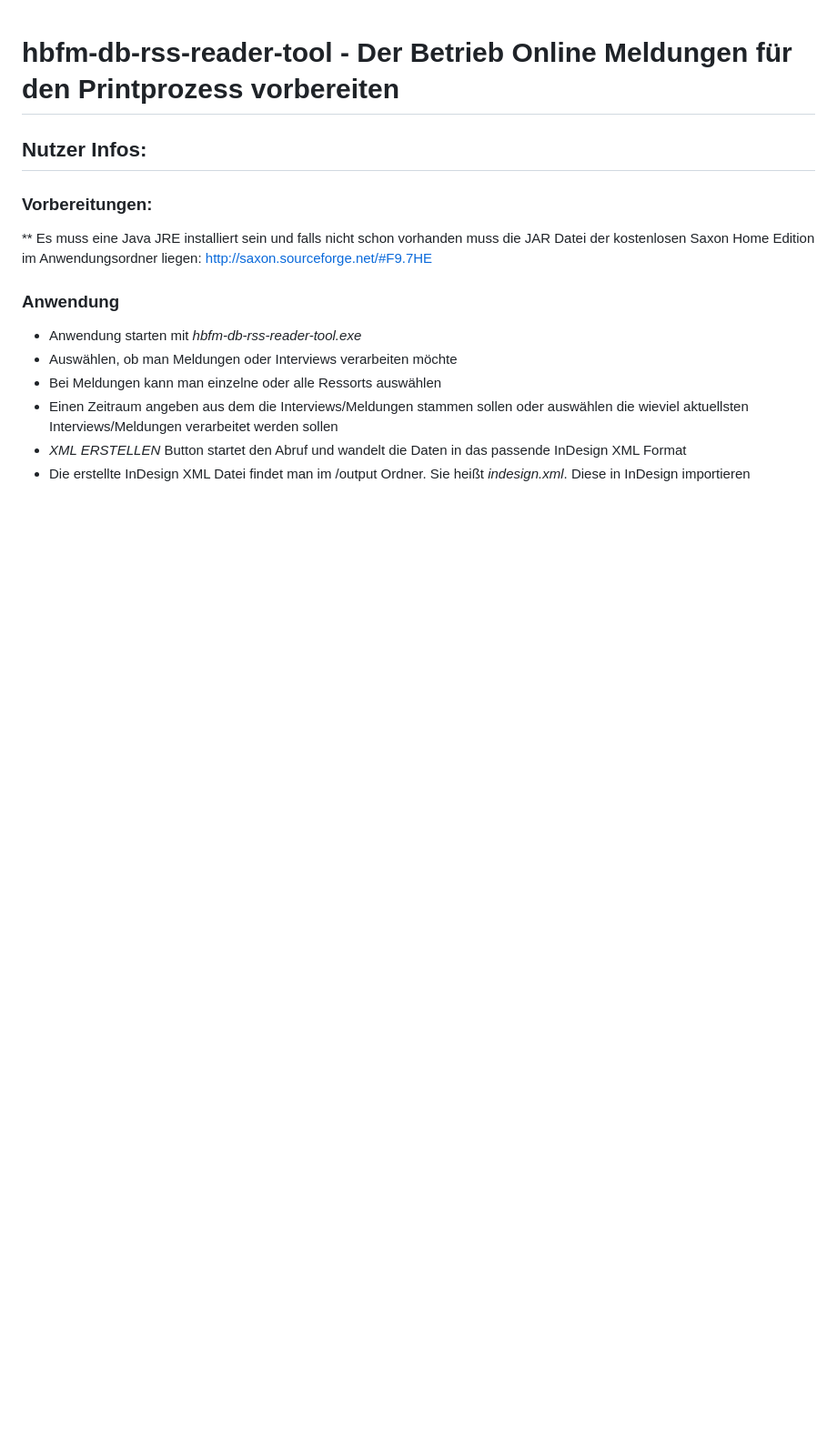
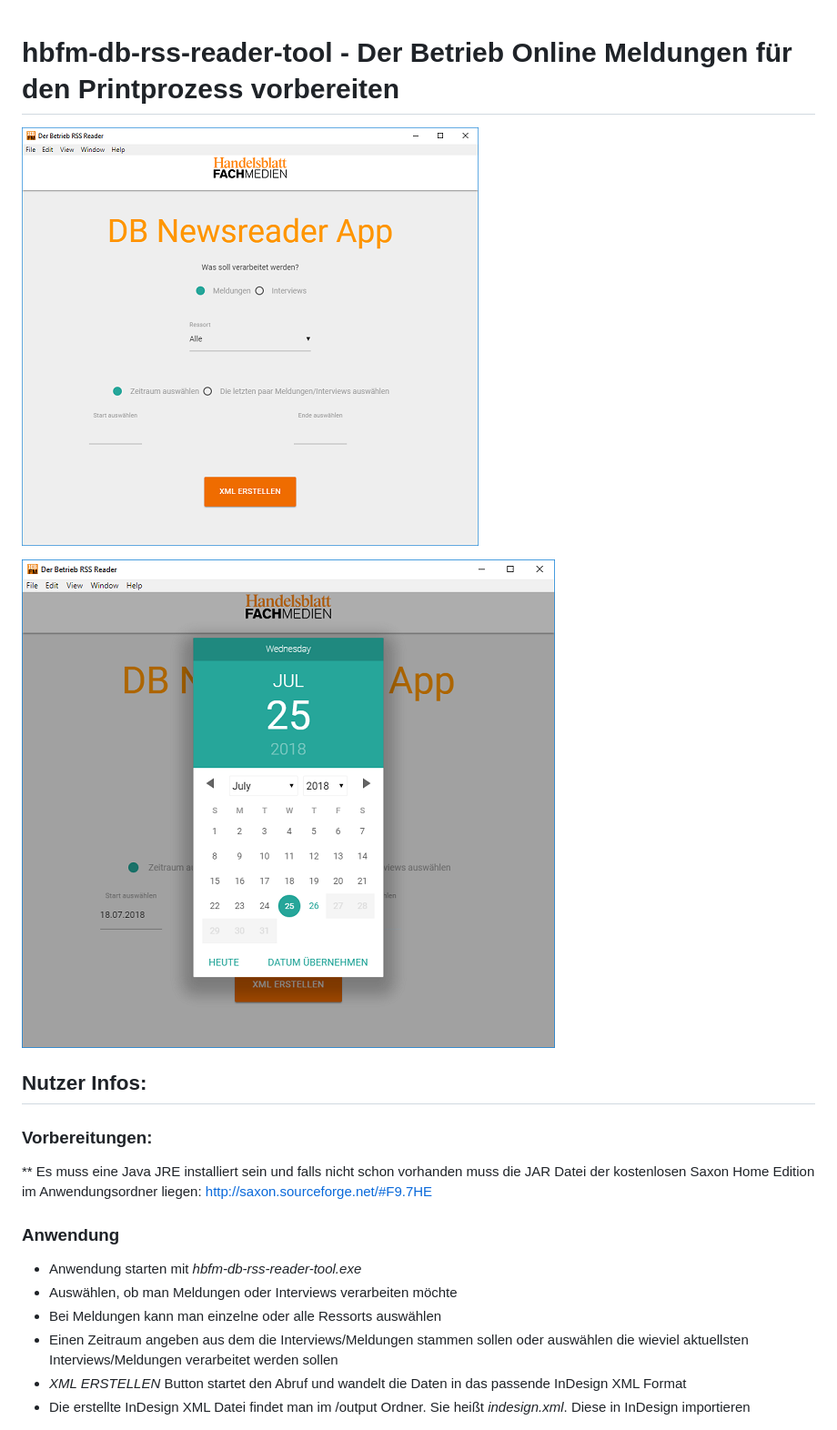
Before and after one commit to HB-Fachmedien/hbfm-db-rss-reader-tool, a Markdown page: README.md, the part around the change. Shown: that part at 91% size. Rendered like a GitHub page; pictures changed too: hbfm-rss-feed-konverter1.png (added), hbfm-rss-feed-konverter2.png (added); blank space fills up the shorter version.

Commit message:
Screenshot added

```diff
--- a/README.md
+++ b/README.md
@@ -1,4 +1,8 @@
 # hbfm-db-rss-reader-tool - Der Betrieb Online Meldungen für den Printprozess vorbereiten
+
+![alt text](hbfm-rss-feed-konverter1.png "Screenshot der Applikation")
+
+![alt text](hbfm-rss-feed-konverter2.png "Screenshot der Applikation")
 
 ## Nutzer Infos:
 
```
